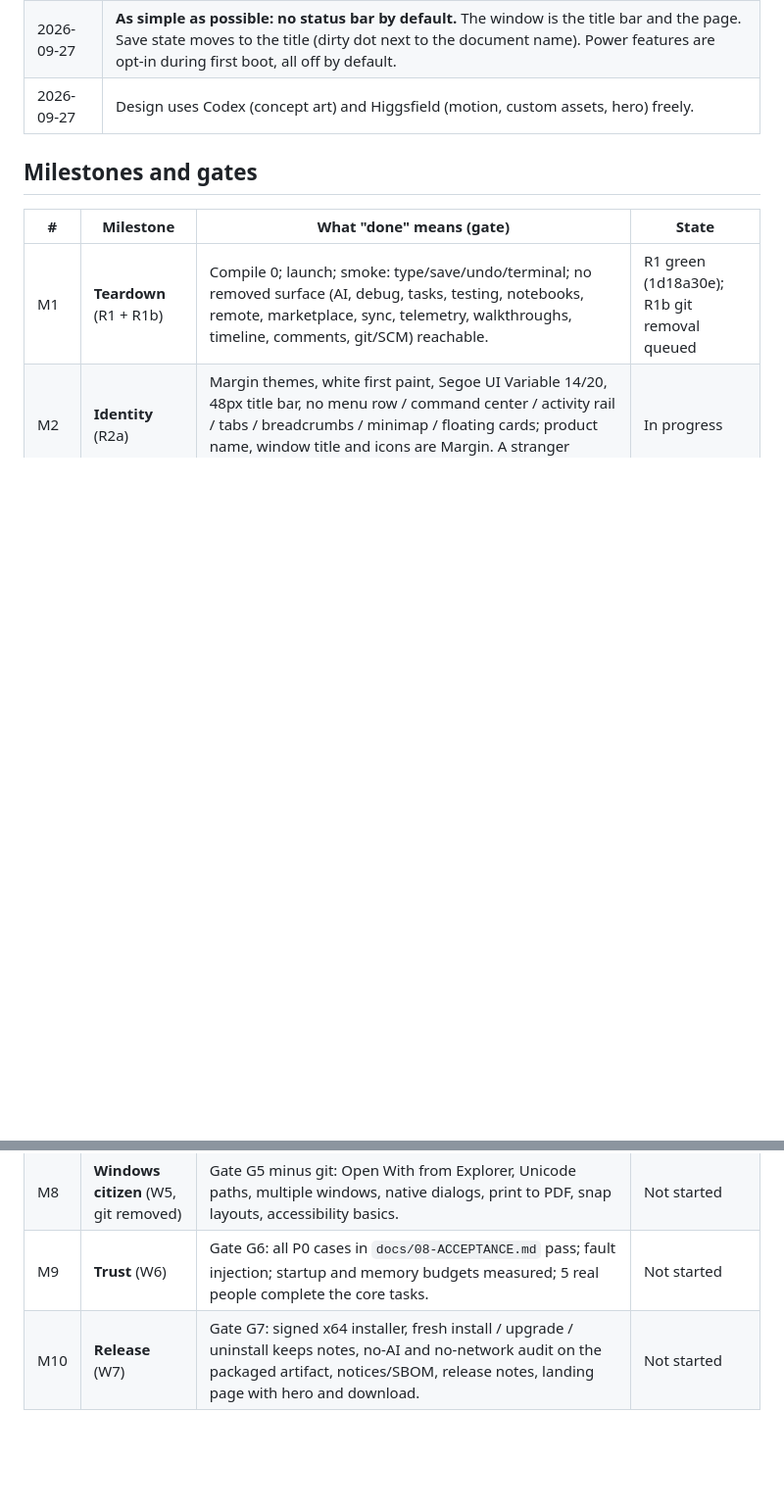
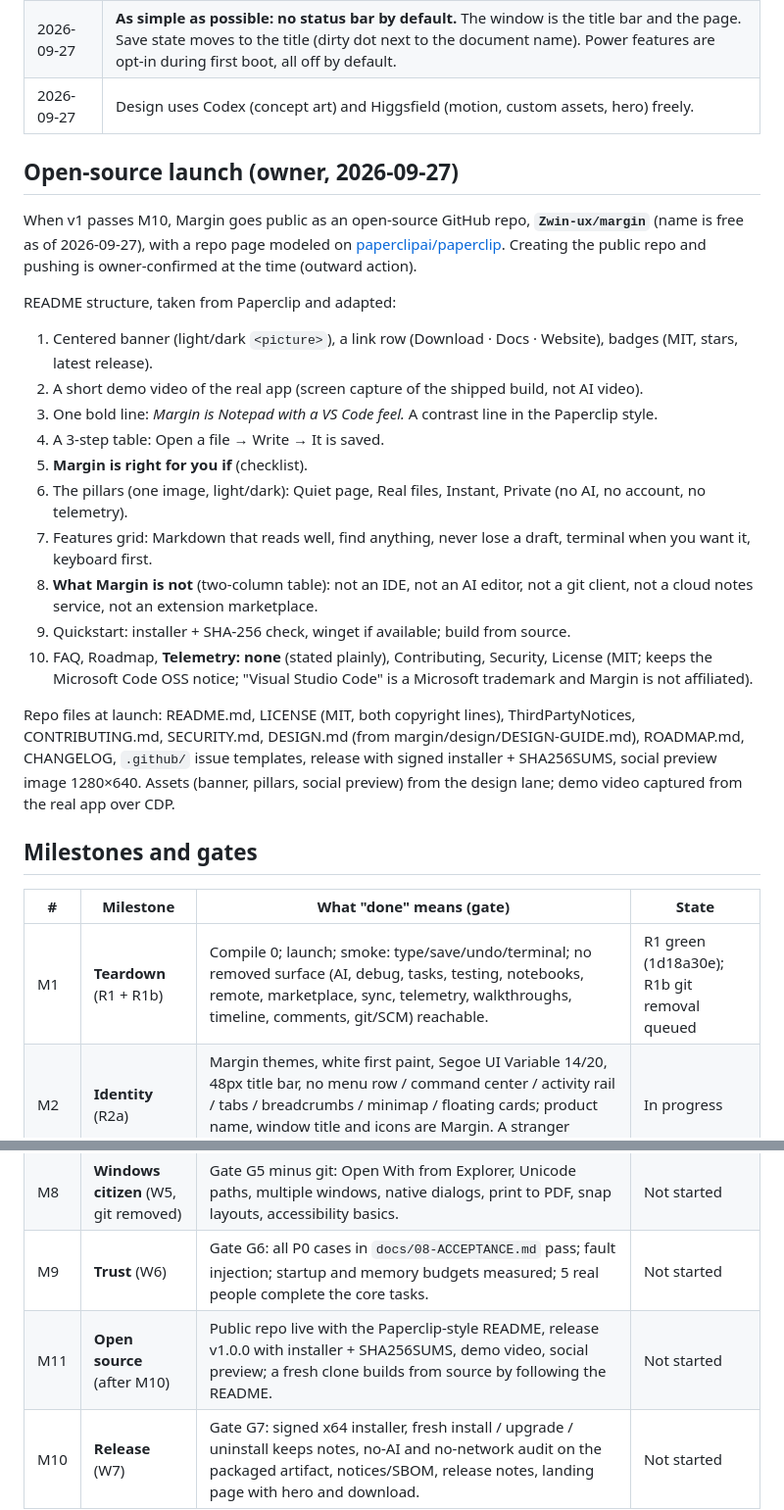
Before and after one commit to Zwin-ux/tacet, a Markdown page: margin/SHIP-PLAN.md, 2 parts joined by grey strips. Shown at 98% size. GitHub-like rendering; blank space fills up the shorter version.

Commit message:
margin plan: open-source launch (M11) modeled on paperclipai/paperclip
Co-Authored-By: Claude Opus 5.5 <noreply@anthropic.com>

```diff
--- a/margin/SHIP-PLAN.md
+++ b/margin/SHIP-PLAN.md
@@ -18,6 +18,25 @@ Status: coordinator plan of record, 2026-09-27. One page that ties every lane to
 | 2026-09-27 | **As simple as possible: no status bar by default.** The window is the title bar and the page. Save state moves to the title (dirty dot next to the document name). Power features are opt-in during first boot, all off by default. |
 | 2026-09-27 | Design uses Codex (concept art) and Higgsfield (motion, custom assets, hero) freely. |
 
+## Open-source launch (owner, 2026-09-27)
+
+When v1 passes M10, Margin goes public as an open-source GitHub repo, **`Zwin-ux/margin`** (name is free as of 2026-09-27), with a repo page modeled on [paperclipai/paperclip](https://github.com/paperclipai/paperclip). Creating the public repo and pushing is owner-confirmed at the time (outward action).
+
+README structure, taken from Paperclip and adapted:
+
+1. Centered banner (light/dark `<picture>`), a link row (Download · Docs · Website), badges (MIT, stars, latest release).
+2. A short demo video of the real app (screen capture of the shipped build, not AI video).
+3. One bold line: *Margin is Notepad with a VS Code feel.* A contrast line in the Paperclip style.
+4. A 3-step table: Open a file → Write → It is saved.
+5. **Margin is right for you if** (checklist).
+6. The pillars (one image, light/dark): Quiet page, Real files, Instant, Private (no AI, no account, no telemetry).
+7. Features grid: Markdown that reads well, find anything, never lose a draft, terminal when you want it, keyboard first.
+8. **What Margin is not** (two-column table): not an IDE, not an AI editor, not a git client, not a cloud notes service, not an extension marketplace.
+9. Quickstart: installer + SHA-256 check, winget if available; build from source.
+10. FAQ, Roadmap, **Telemetry: none** (stated plainly), Contributing, Security, License (MIT; keeps the Microsoft Code OSS notice; "Visual Studio Code" is a Microsoft trademark and Margin is not affiliated).
+
+Repo files at launch: README.md, LICENSE (MIT, both copyright lines), ThirdPartyNotices, CONTRIBUTING.md, SECURITY.md, DESIGN.md (from margin/design/DESIGN-GUIDE.md), ROADMAP.md, CHANGELOG, `.github/` issue templates, release with signed installer + SHA256SUMS, social preview image 1280×640. Assets (banner, pillars, social preview) from the design lane; demo video captured from the real app over CDP.
+
 ## Milestones and gates
 
 | # | Milestone | What "done" means (gate) | State |
@@ -31,6 +50,7 @@ Status: coordinator plan of record, 2026-09-27. One page that ties every lane to
 | M7 | **Find and navigate** (W4) | Gate G4 (minus git): find a passage, jump to a heading, toggle a task, rename with link awareness, all without developer commands. | Not started |
 | M8 | **Windows citizen** (W5, git removed) | Gate G5 minus git: Open With from Explorer, Unicode paths, multiple windows, native dialogs, print to PDF, snap layouts, accessibility basics. | Not started |
 | M9 | **Trust** (W6) | Gate G6: all P0 cases in `docs/08-ACCEPTANCE.md` pass; fault injection; startup and memory budgets measured; 5 real people complete the core tasks. | Not started |
+| M11 | **Open source** (after M10) | Public repo live with the Paperclip-style README, release v1.0.0 with installer + SHA256SUMS, demo video, social preview; a fresh clone builds from source by following the README. | Not started |
 | M10 | **Release** (W7) | Gate G7: signed x64 installer, fresh install / upgrade / uninstall keeps notes, no-AI and no-network audit on the packaged artifact, notices/SBOM, release notes, landing page with hero and download. | Not started |
 
 ## How every tool is used
```
